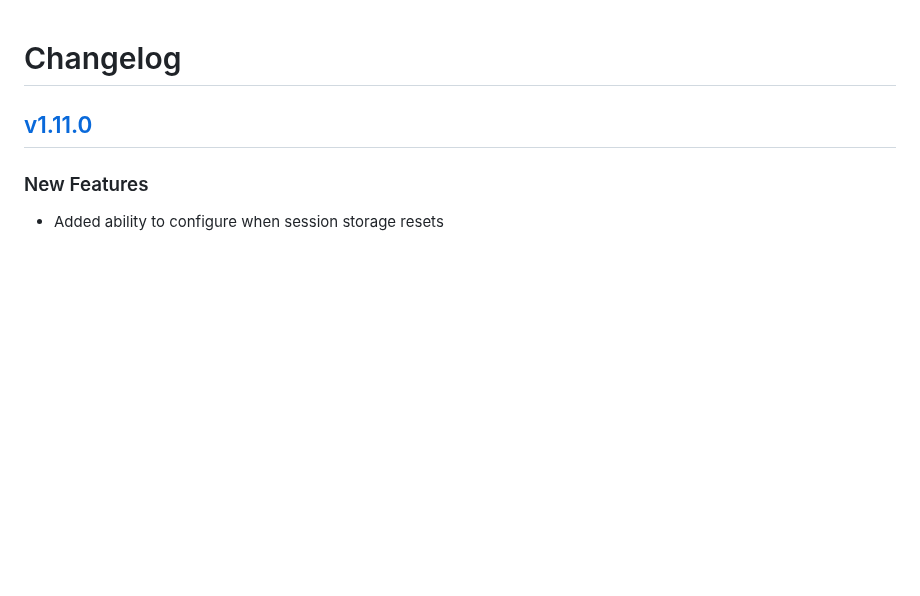
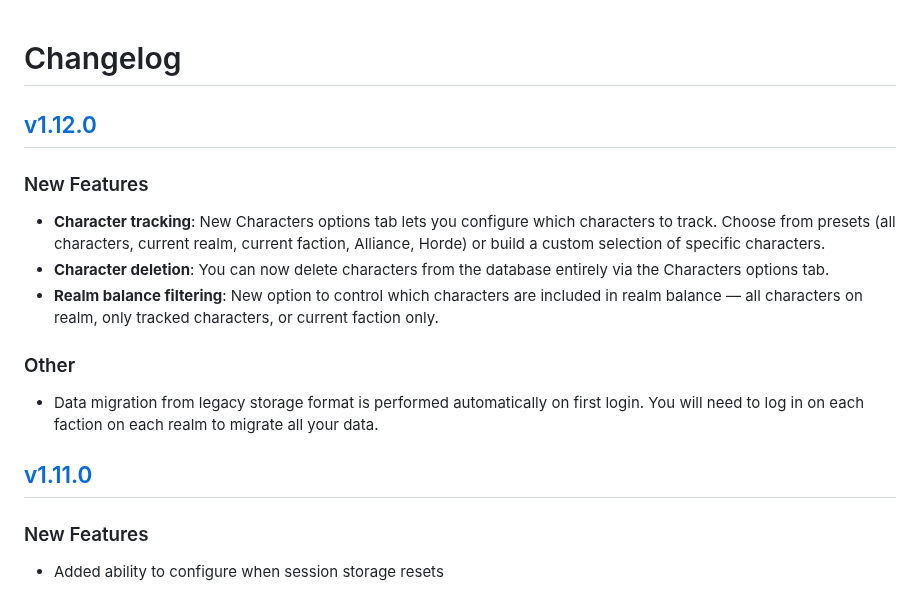
Before and after one commit to jeany55/MyAccountant, a Markdown page: CHANGELOG.md, the part around the change. Rendered like a GitHub page; blank space fills up the shorter version.

Commit message:
Expand data storage (#53)
* Add ability to track characters across account

* Enhance migration, fix various issues

* Fix migration for realms with both factions, remove default for custom characters - users will need to select

* Fix typo, correct realm balance

* Add comprehensive migration test suite (#52)

* Add comprehensive migration test suite (40 tests)

Agent-Logs-Url: https://github.com/jeany55/MyAccountant/sessions/6a739a54-55c8-4aeb-a8e7-0482a8f7964c

Co-authored-by: jeany55 <70172557+jeany55@users.noreply.github.com>

* Address code review feedback in migration tests

Agent-Logs-Url: https://github.com/jeany55/MyAccountant/sessions/6a739a54-55c8-4aeb-a8e7-0482a8f7964c

Co-authored-by: jeany55 <70172557+jeany55@users.noreply.github.com>

* Fix debug message printing

---------

Co-authored-by: copilot-swe-agent[bot] <198982749+Copilot@users.noreply.github.com>
Co-authored-by: jeany55 <70172557+jeany55@users.noreply.github.com>
Co-authored-by: Jeany <bex5959@gmail.com>

* Fix

* Add new realm balance feature, prep for release

---------

Co-authored-by: Copilot <198982749+Copilot@users.noreply.github.com>

```diff
--- a/CHANGELOG.md
+++ b/CHANGELOG.md
@@ -1,4 +1,14 @@
 # Changelog
+
+## [v1.12.0](https://github.com/jeany55/MyAccountant/releases/tag/v1.12.0)
+
+### New Features
+* **Character tracking**: New Characters options tab lets you configure which characters to track. Choose from presets (all characters, current realm, current faction, Alliance, Horde) or build a custom selection of specific characters.
+* **Character deletion**: You can now delete characters from the database entirely via the Characters options tab.
+* **Realm balance filtering**: New option to control which characters are included in realm balance — all characters on realm, only tracked characters, or current faction only.
+
+### Other
+* Data migration from legacy storage format is performed automatically on first login. You will need to log in on each faction on each realm to migrate all your data.
 
 ## [v1.11.0](https://github.com/jeany55/MyAccountant/releases/tag/v1.11.0)
 
```
Also changed, not shown: README.md (+4 -0 lines), Docs/optionsCharacters.png (added), 12 other files.
